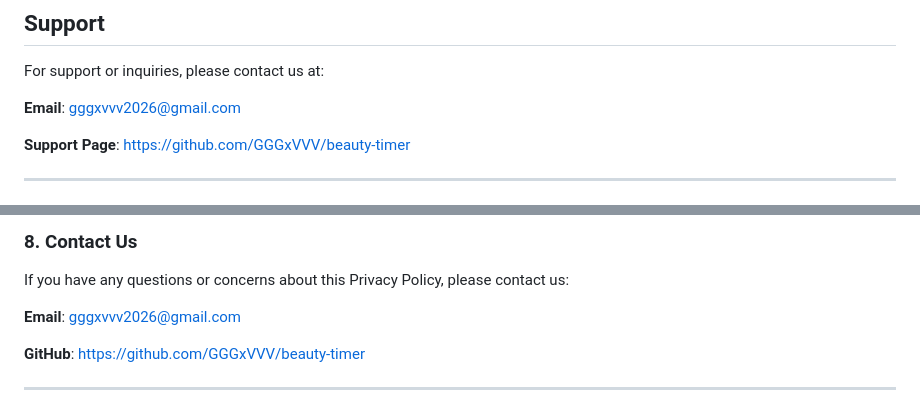
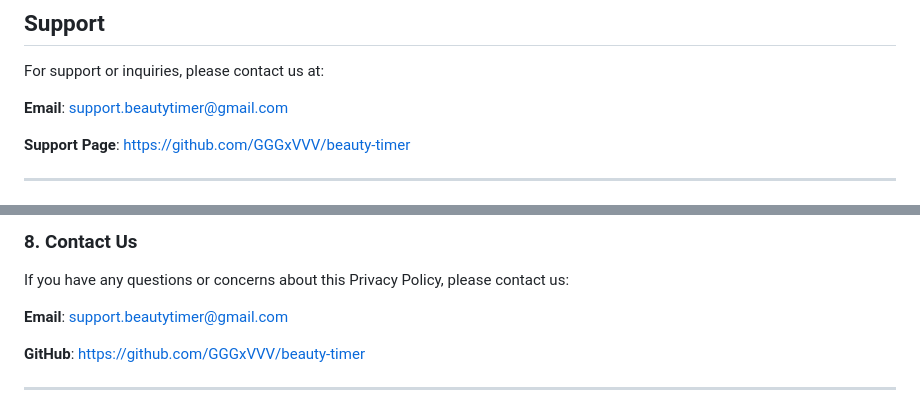
Before and after one commit to GGGxVVV/beauty-timer, a Markdown page: README.md, 2 parts joined by grey strips. Rendered like a GitHub page.

```diff
--- a/README.md
+++ b/README.md
@@ -29,7 +29,7 @@ Beauty Timer is a simple, offline timer application for cosmetology students, ha
 
 For support or inquiries, please contact us at:
 
-**Email**: gggxvvv2026@gmail.com
+**Email**: support.beautytimer@gmail.com
 
 **Support Page**: https://github.com/GGGxVVV/beauty-timer
 
@@ -88,7 +88,7 @@ We may update this Privacy Policy from time to time. Any changes will be reflect
 
 If you have any questions or concerns about this Privacy Policy, please contact us:
 
-**Email**: gggxvvv2026@gmail.com
+**Email**: support.beautytimer@gmail.com
 
 **GitHub**: https://github.com/GGGxVVV/beauty-timer
 
```
